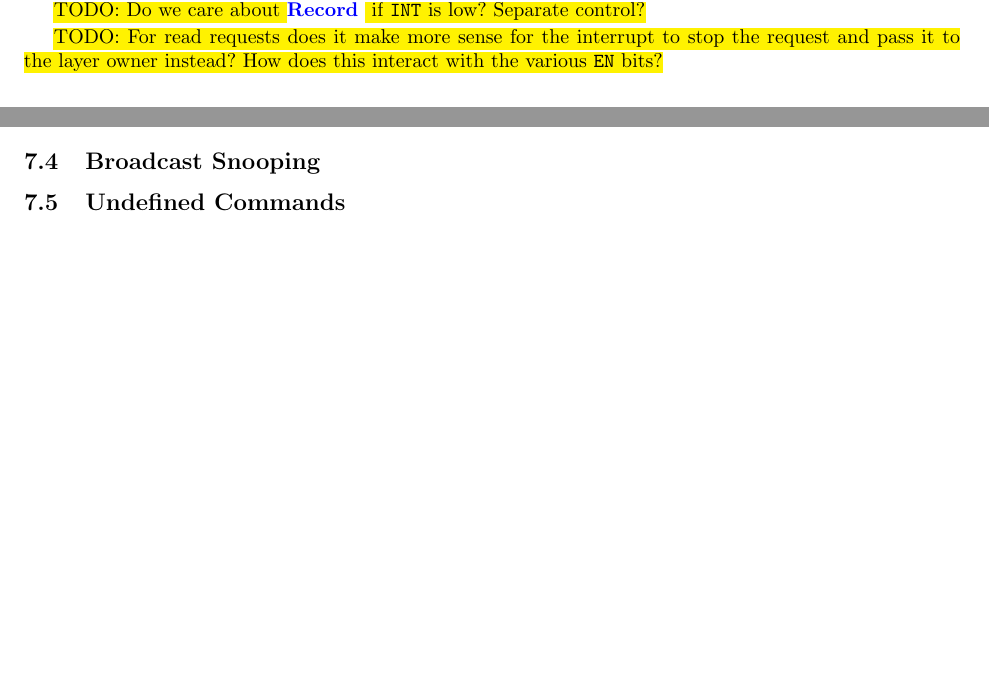
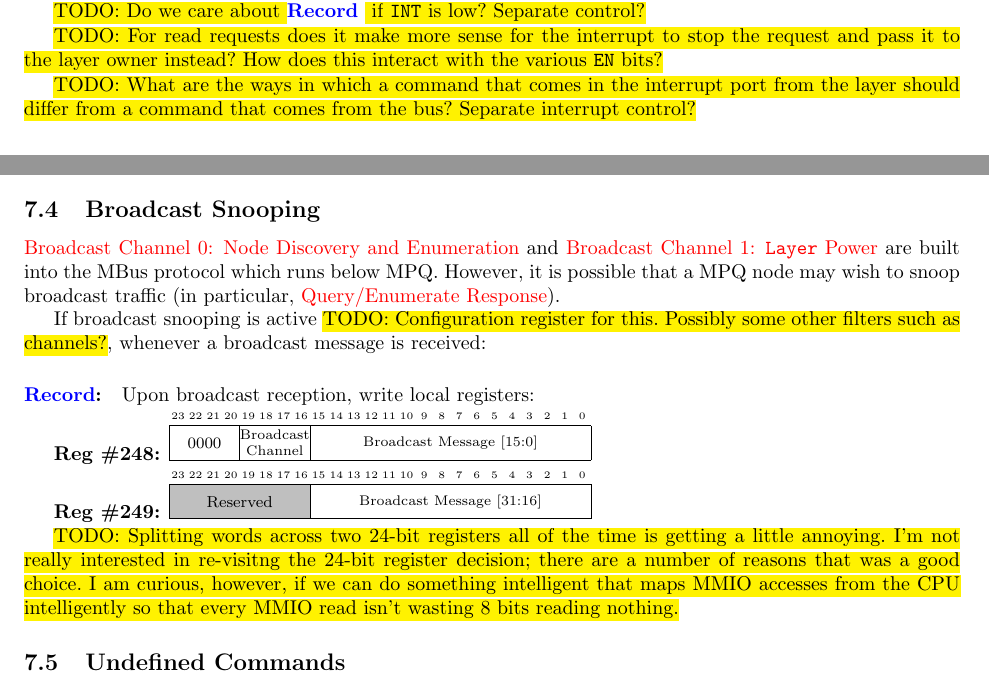
Before and after one commit to mbus/specification, a LaTeX document (bus.tex, which reads mpq.tex): two parts of pages 25 and 31 of 44, joined at a grey line, cut so that both start at the same text, the shorter picture padded with empty space. Compiled offline with pdfLaTeX.

Commit message:
Preliminary broadcast snooping text

```diff
--- a/mpq.tex
+++ b/mpq.tex
@@ -134,6 +134,10 @@ control?}
 \hl{TODO: For read requests does it make more sense for the interrupt to stop
   the request and pass it to the layer owner instead? How does this interact
 with the various {\tt EN} bits?}
+
+\hl{TODO: What are the ways in which a command that comes in the interrupt
+  port from the layer should differ from a command that comes from the bus?
+Separate interrupt control?}
 
 \subsubsection{Reg \#224--239: Memory Stream Configuration}
 \label{cmd:conf-memory-stream}
@@ -850,7 +854,40 @@ received, the first two words were written to memory.
 
 \subsection{Broadcast Snooping}
 \label{cmd:snoop}
+\nameref{sec:channel-0} and \nameref{sec:channel-1} are built into the \bus
+protocol which runs below \proto. However, it is possible that a \proto node
+may wish to snoop broadcast traffic (in particular,
+\nameref{cmd:query-response}).
 
+If broadcast snooping is active \hl{TODO: Configuration register for this.
+Possibly some other filters such as channels?}, whenever a broadcast message
+is received:
+
+\paragraph{\mpqrecord:} Upon broadcast reception, write local registers:
+
+\medskip
+{\bf Reg \#248:}
+\begin{bytefield}{24}
+  \bitheader{0-23} \\
+  \bitbox{4}{0000}
+  \bitbox{4}{\scriptsize Broadcast Channel}
+  \bitbox{16}{\scriptsize Broadcast Message [15:0]}
+\end{bytefield}
+
+\medskip
+{\bf Reg \#249:}
+\begin{bytefield}{24}
+  \bitheader{0-23} \\
+  \colorbitbox{lightgray}{8}{Reserved}
+  \bitbox{16}{\scriptsize Broadcast Message [31:16]}
+\end{bytefield}
+
+\hl{TODO: Splitting words across two 24-bit registers all of the time is
+  getting a little annoying. I'm not really interested in re-visitng the
+  24-bit register decision; there are a number of reasons that was a good
+  choice. I am curious, however, if we can do something intelligent that maps
+  MMIO accesses from the CPU intelligently so that every MMIO read isn't
+wasting 8 bits reading nothing.}
 
 \subsection{Undefined Commands}
 \label{cmd:undef}
```
